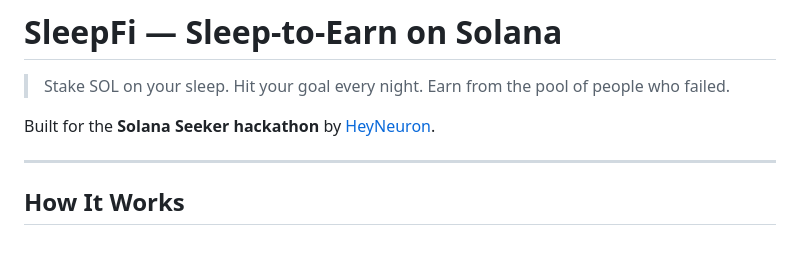
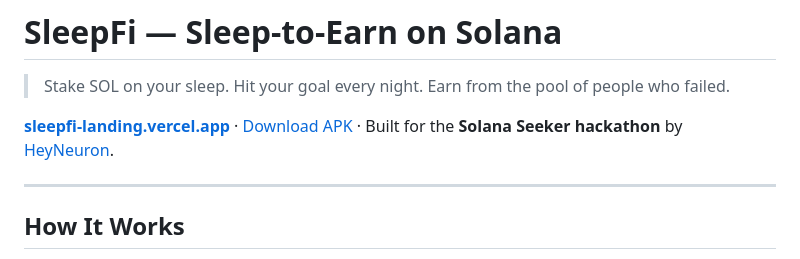
Before and after one commit to konradbachowski/sleepfi, a Markdown page: README.md, the part around the change. Rendered like a GitHub page.

Commit message:
docs: add landing page and APK links to README

```diff
--- a/README.md
+++ b/README.md
@@ -2,7 +2,7 @@
 
 > Stake SOL on your sleep. Hit your goal every night. Earn from the pool of people who failed.
 
-Built for the **Solana Seeker hackathon** by [HeyNeuron](https://heyneuron.com).
+**[sleepfi-landing.vercel.app](https://sleepfi-landing.vercel.app)** · [Download APK](https://github.com/konradbachowski/sleepfi/releases/latest) · Built for the **Solana Seeker hackathon** by [HeyNeuron](https://heyneuron.com).
 
 ---
 
```
